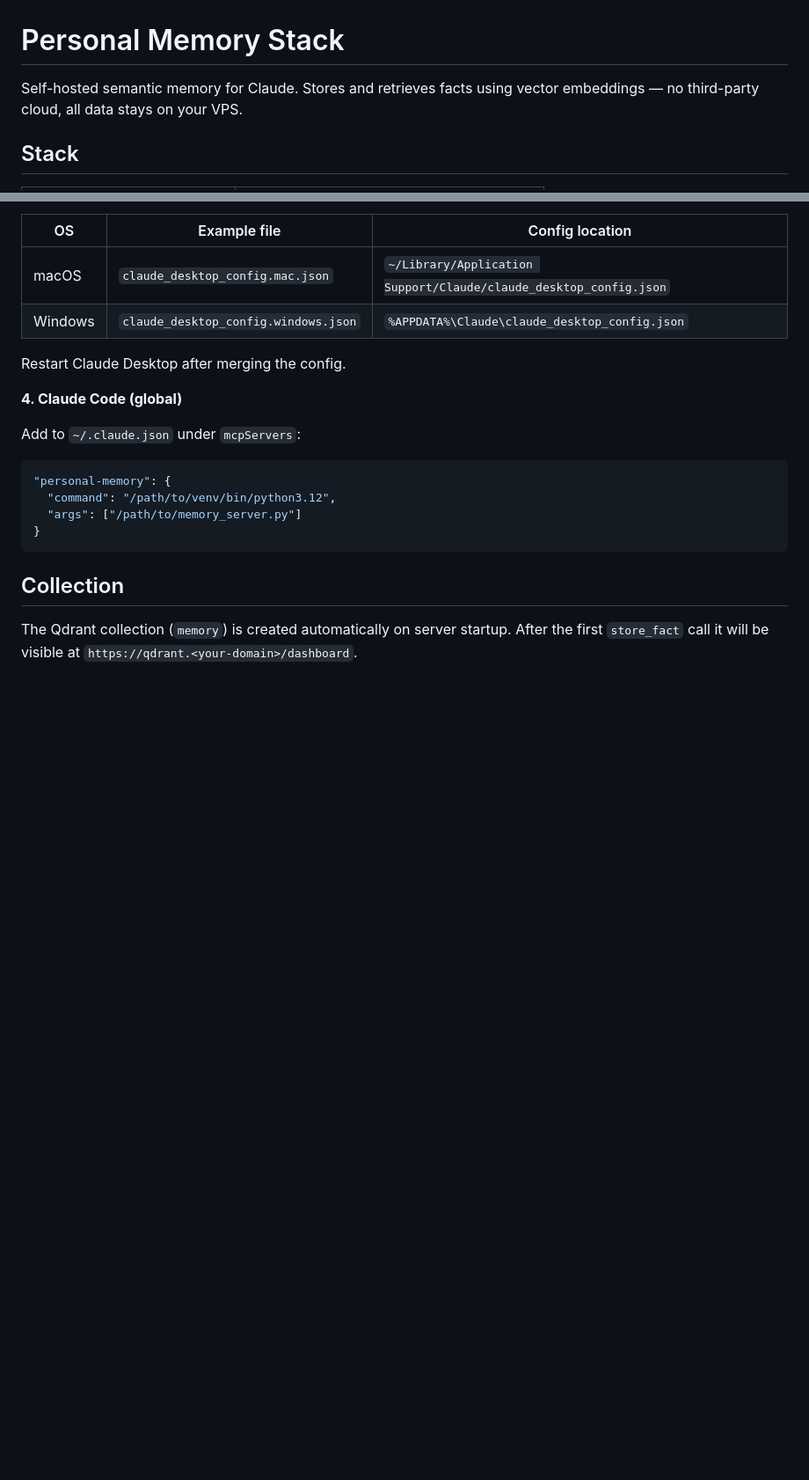
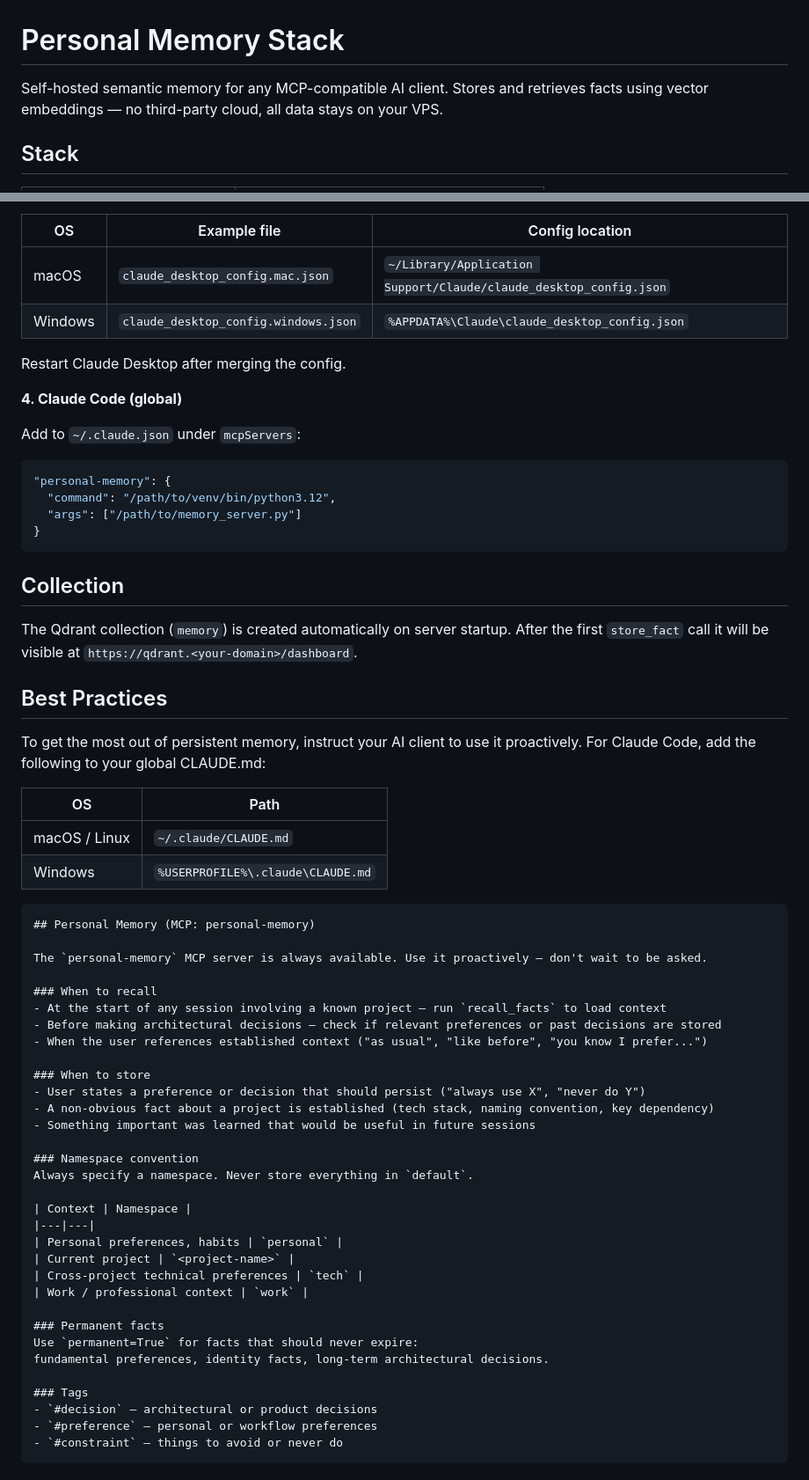
Before and after one commit to Dzarlax-AI/personal_memory, a Markdown page: README.MD, 2 parts joined by grey strips. Shown at 88% size. Rendered like a GitHub page; blank space fills up the shorter version.

Commit message:
Update README: generalize client references, add best practices section
- Replace "Claude" with "any MCP-compatible AI client" in description
- Add Best Practices section with global CLAUDE.md template
- Include file paths for macOS/Linux and Windows

Co-Authored-By: Claude Sonnet 4.6 <noreply@anthropic.com>

`````diff
--- a/README.MD
+++ b/README.MD
@@ -1,6 +1,6 @@
 # Personal Memory Stack
 
-Self-hosted semantic memory for Claude. Stores and retrieves facts using vector embeddings — no third-party cloud, all data stays on your VPS.
+Self-hosted semantic memory for any MCP-compatible AI client. Stores and retrieves facts using vector embeddings — no third-party cloud, all data stays on your VPS.
 
 ## Stack
 
@@ -184,3 +184,47 @@ Add to `~/.claude.json` under `mcpServers`:
 ## Collection
 
 The Qdrant collection (`memory`) is created automatically on server startup. After the first `store_fact` call it will be visible at `https://qdrant.<your-domain>/dashboard`.
+
+## Best Practices
+
+To get the most out of persistent memory, instruct your AI client to use it proactively. For Claude Code, add the following to your global CLAUDE.md:
+
+| OS | Path |
+|---|---|
+| macOS / Linux | `~/.claude/CLAUDE.md` |
+| Windows | `%USERPROFILE%\.claude\CLAUDE.md` |
+
+````markdown
+## Personal Memory (MCP: personal-memory)
+
+The `personal-memory` MCP server is always available. Use it proactively — don't wait to be asked.
+
+### When to recall
+- At the start of any session involving a known project — run `recall_facts` to load context
+- Before making architectural decisions — check if relevant preferences or past decisions are stored
+- When the user references established context ("as usual", "like before", "you know I prefer...")
+
+### When to store
+- User states a preference or decision that should persist ("always use X", "never do Y")
+- A non-obvious fact about a project is established (tech stack, naming convention, key dependency)
+- Something important was learned that would be useful in future sessions
+
+### Namespace convention
+Always specify a namespace. Never store everything in `default`.
+
+| Context | Namespace |
+|---|---|
+| Personal preferences, habits | `personal` |
+| Current project | `<project-name>` |
+| Cross-project technical preferences | `tech` |
+| Work / professional context | `work` |
+
+### Permanent facts
+Use `permanent=True` for facts that should never expire:
+fundamental preferences, identity facts, long-term architectural decisions.
+
+### Tags
+- `#decision` — architectural or product decisions
+- `#preference` — personal or workflow preferences
+- `#constraint` — things to avoid or never do
+````
`````
